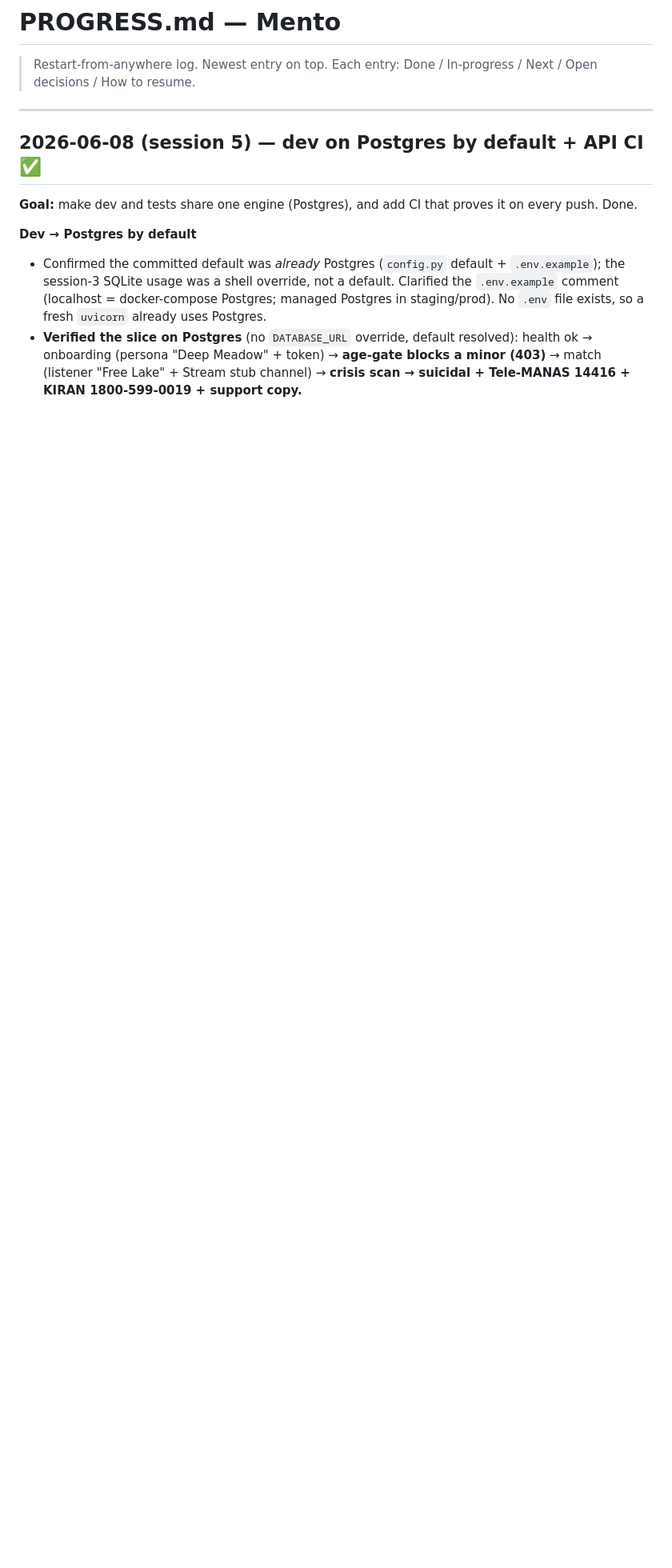
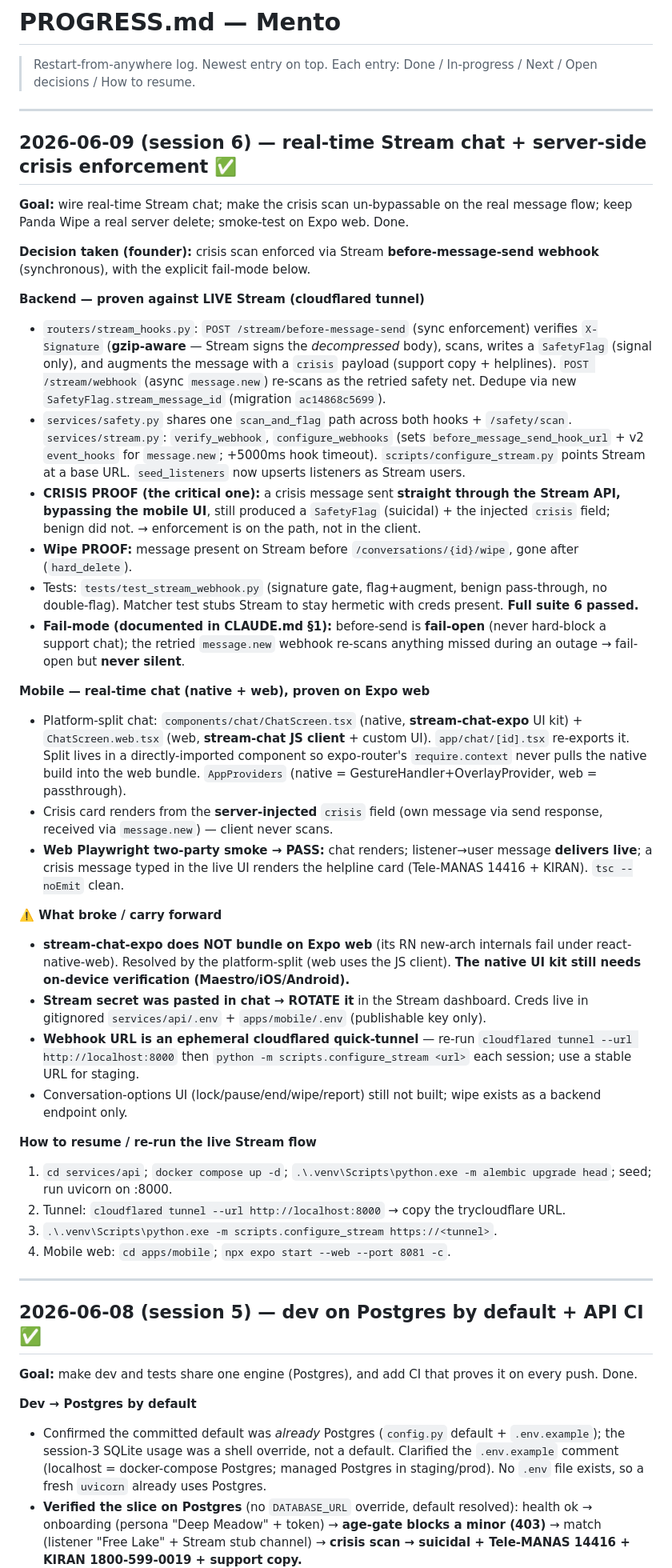
Before and after one commit to trendywink247-afk/mento-app, a Markdown page: PROGRESS.md, the part around the change. Shown at 80% size. Rendered like a GitHub page; blank space fills up the shorter version.

Commit message:
docs(progress): log real-time Stream chat + server-side crisis enforcement
Co-Authored-By: Claude Opus 4.8 (1M context) <noreply@anthropic.com>

```diff
--- a/PROGRESS.md
+++ b/PROGRESS.md
@@ -1,6 +1,39 @@
 # PROGRESS.md — Mento
 
 > Restart-from-anywhere log. Newest entry on top. Each entry: Done / In-progress / Next / Open decisions / How to resume.
+
+---
+
+## 2026-06-09 (session 6) — real-time Stream chat + server-side crisis enforcement ✅
+
+**Goal:** wire real-time Stream chat; make the crisis scan un-bypassable on the real message flow; keep Panda Wipe a real server delete; smoke-test on Expo web. Done.
+
+**Decision taken (founder):** crisis scan enforced via Stream **before-message-send webhook** (synchronous), with the explicit fail-mode below.
+
+**Backend — proven against LIVE Stream (cloudflared tunnel)**
+- `routers/stream_hooks.py`: `POST /stream/before-message-send` (sync enforcement) verifies `X-Signature` (**gzip-aware** — Stream signs the *decompressed* body), scans, writes a `SafetyFlag` (signal only), and augments the message with a `crisis` payload (support copy + helplines). `POST /stream/webhook` (async `message.new`) re-scans as the retried safety net. Dedupe via new `SafetyFlag.stream_message_id` (migration `ac14868c5699`).
+- `services/safety.py` shares one `scan_and_flag` path across both hooks + `/safety/scan`. `services/stream.py`: `verify_webhook`, `configure_webhooks` (sets `before_message_send_hook_url` + v2 `event_hooks` for `message.new`; +5000ms hook timeout). `scripts/configure_stream.py` points Stream at a base URL. `seed_listeners` now upserts listeners as Stream users.
+- **CRISIS PROOF (the critical one):** a crisis message sent **straight through the Stream API, bypassing the mobile UI**, still produced a `SafetyFlag` (suicidal) + the injected `crisis` field; benign did not. → enforcement is on the path, not in the client.
+- **Wipe PROOF:** message present on Stream before `/conversations/{id}/wipe`, gone after (`hard_delete`).
+- Tests: `tests/test_stream_webhook.py` (signature gate, flag+augment, benign pass-through, no double-flag). Matcher test stubs Stream to stay hermetic with creds present. **Full suite 6 passed.**
+- **Fail-mode (documented in CLAUDE.md §1):** before-send is **fail-open** (never hard-block a support chat); the retried `message.new` webhook re-scans anything missed during an outage → fail-open but **never silent**.
+
+**Mobile — real-time chat (native + web), proven on Expo web**
+- Platform-split chat: `components/chat/ChatScreen.tsx` (native, **stream-chat-expo** UI kit) + `ChatScreen.web.tsx` (web, **stream-chat JS client** + custom UI). `app/chat/[id].tsx` re-exports it. Split lives in a directly-imported component so expo-router's `require.context` never pulls the native build into the web bundle. `AppProviders` (native = GestureHandler+OverlayProvider, web = passthrough).
+- Crisis card renders from the **server-injected** `crisis` field (own message via send response, received via `message.new`) — client never scans.
+- **Web Playwright two-party smoke → PASS:** chat renders; listener→user message **delivers live**; a crisis message typed in the live UI renders the helpline card (Tele-MANAS 14416 + KIRAN). `tsc --noEmit` clean.
+
+**⚠️ What broke / carry forward**
+- **stream-chat-expo does NOT bundle on Expo web** (its RN new-arch internals fail under react-native-web). Resolved by the platform-split (web uses the JS client). **The native UI kit still needs on-device verification (Maestro/iOS/Android).**
+- **Stream secret was pasted in chat → ROTATE it** in the Stream dashboard. Creds live in gitignored `services/api/.env` + `apps/mobile/.env` (publishable key only).
+- **Webhook URL is an ephemeral cloudflared quick-tunnel** — re-run `cloudflared tunnel --url http://localhost:8000` then `python -m scripts.configure_stream <url>` each session; use a stable URL for staging.
+- Conversation-options UI (lock/pause/end/wipe/report) still not built; wipe exists as a backend endpoint only.
+
+**How to resume / re-run the live Stream flow**
+1. `cd services/api`; `docker compose up -d`; `.\.venv\Scripts\python.exe -m alembic upgrade head`; seed; run uvicorn on :8000.
+2. Tunnel: `cloudflared tunnel --url http://localhost:8000` → copy the trycloudflare URL.
+3. `.\.venv\Scripts\python.exe -m scripts.configure_stream https://<tunnel>`.
+4. Mobile web: `cd apps/mobile`; `npx expo start --web --port 8081 -c`.
 
 ---
 
```
